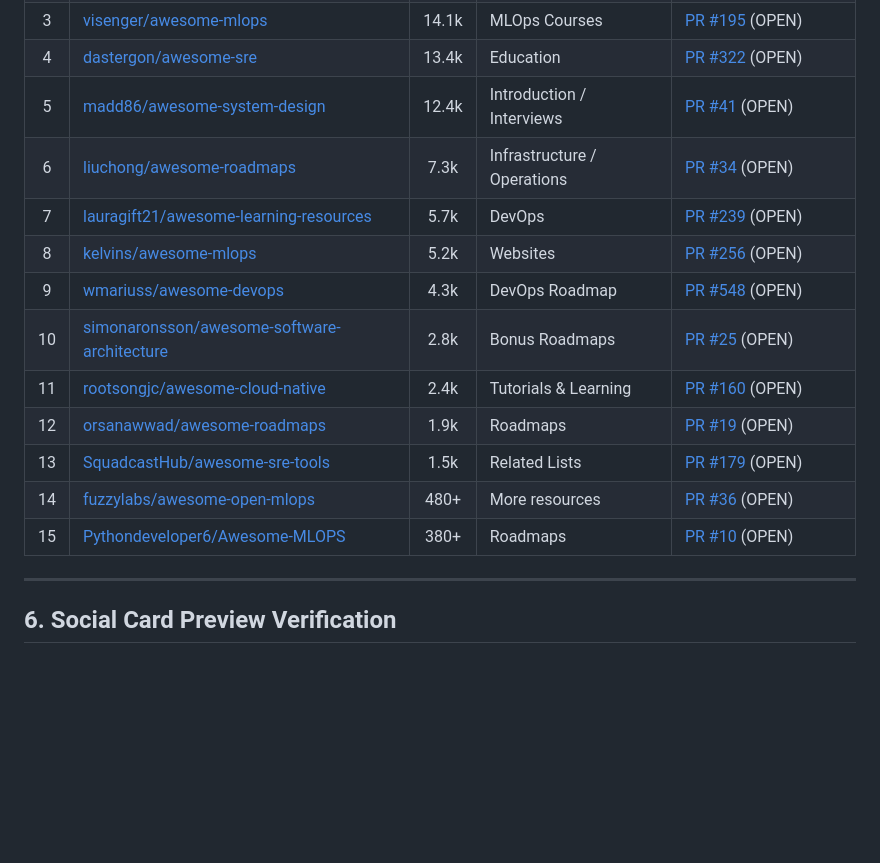
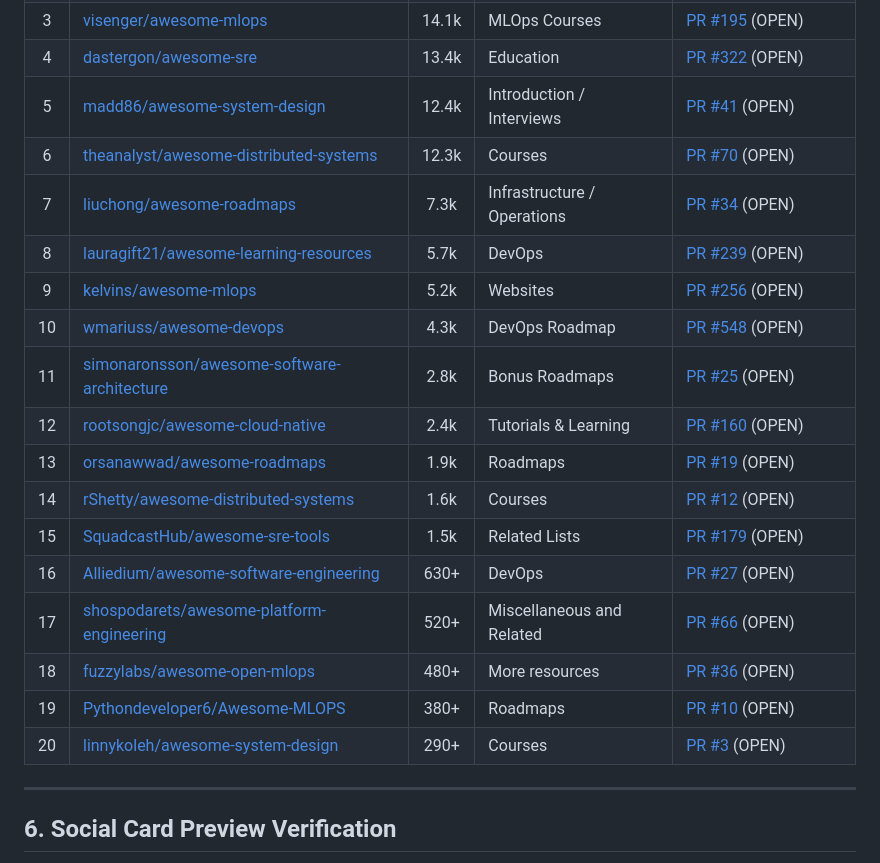
Before and after one commit to Wyrcan-io/roadmap, a Markdown page: LAUNCH_PLAYBOOK.md, the part around the change. Drawn GitHub-style; blank space fills up the shorter version.

Commit message:
docs: update launch playbook with all 20 live authoritative PRs

```diff
--- a/LAUNCH_PLAYBOOK.md
+++ b/LAUNCH_PLAYBOOK.md
@@ -196,16 +196,21 @@ Submit Pull Requests to list Wyrcan under the appropriate sections. **Crucial No
 | 3 | [visenger/awesome-mlops](https://github.com/visenger/awesome-mlops) | 14.1k | MLOps Courses | [PR #195](https://github.com/visenger/awesome-mlops/pull/195) (OPEN) |
 | 4 | [dastergon/awesome-sre](https://github.com/dastergon/awesome-sre) | 13.4k | Education | [PR #322](https://github.com/dastergon/awesome-sre/pull/322) (OPEN) |
 | 5 | [madd86/awesome-system-design](https://github.com/madd86/awesome-system-design) | 12.4k | Introduction / Interviews | [PR #41](https://github.com/madd86/awesome-system-design/pull/41) (OPEN) |
-| 6 | [liuchong/awesome-roadmaps](https://github.com/liuchong/awesome-roadmaps) | 7.3k | Infrastructure / Operations | [PR #34](https://github.com/liuchong/awesome-roadmaps/pull/34) (OPEN) |
-| 7 | [lauragift21/awesome-learning-resources](https://github.com/lauragift21/awesome-learning-resources) | 5.7k | DevOps | [PR #239](https://github.com/lauragift21/awesome-learning-resources/pull/239) (OPEN) |
-| 8 | [kelvins/awesome-mlops](https://github.com/kelvins/awesome-mlops) | 5.2k | Websites | [PR #256](https://github.com/kelvins/awesome-mlops/pull/256) (OPEN) |
-| 9 | [wmariuss/awesome-devops](https://github.com/wmariuss/awesome-devops) | 4.3k | DevOps Roadmap | [PR #548](https://github.com/wmariuss/awesome-devops/pull/548) (OPEN) |
-| 10 | [simonaronsson/awesome-software-architecture](https://github.com/simonaronsson/awesome-software-architecture) | 2.8k | Bonus Roadmaps | [PR #25](https://github.com/simonaronsson/awesome-software-architecture/pull/25) (OPEN) |
-| 11 | [rootsongjc/awesome-cloud-native](https://github.com/rootsongjc/awesome-cloud-native) | 2.4k | Tutorials & Learning | [PR #160](https://github.com/rootsongjc/awesome-cloud-native/pull/160) (OPEN) |
-| 12 | [orsanawwad/awesome-roadmaps](https://github.com/orsanawwad/awesome-roadmaps) | 1.9k | Roadmaps | [PR #19](https://github.com/orsanawwad/awesome-roadmaps/pull/19) (OPEN) |
-| 13 | [SquadcastHub/awesome-sre-tools](https://github.com/SquadcastHub/awesome-sre-tools) | 1.5k | Related Lists | [PR #179](https://github.com/SquadcastHub/awesome-sre-tools/pull/179) (OPEN) |
-| 14 | [fuzzylabs/awesome-open-mlops](https://github.com/fuzzylabs/awesome-open-mlops) | 480+ | More resources | [PR #36](https://github.com/fuzzylabs/awesome-open-mlops/pull/36) (OPEN) |
-| 15 | [Pythondeveloper6/Awesome-MLOPS](https://github.com/Pythondeveloper6/Awesome-MLOPS) | 380+ | Roadmaps | [PR #10](https://github.com/Pythondeveloper6/Awesome-MLOPS/pull/10) (OPEN) |
+| 6 | [theanalyst/awesome-distributed-systems](https://github.com/theanalyst/awesome-distributed-systems) | 12.3k | Courses | [PR #70](https://github.com/theanalyst/awesome-distributed-systems/pull/70) (OPEN) |
+| 7 | [liuchong/awesome-roadmaps](https://github.com/liuchong/awesome-roadmaps) | 7.3k | Infrastructure / Operations | [PR #34](https://github.com/liuchong/awesome-roadmaps/pull/34) (OPEN) |
+| 8 | [lauragift21/awesome-learning-resources](https://github.com/lauragift21/awesome-learning-resources) | 5.7k | DevOps | [PR #239](https://github.com/lauragift21/awesome-learning-resources/pull/239) (OPEN) |
+| 9 | [kelvins/awesome-mlops](https://github.com/kelvins/awesome-mlops) | 5.2k | Websites | [PR #256](https://github.com/kelvins/awesome-mlops/pull/256) (OPEN) |
+| 10 | [wmariuss/awesome-devops](https://github.com/wmariuss/awesome-devops) | 4.3k | DevOps Roadmap | [PR #548](https://github.com/wmariuss/awesome-devops/pull/548) (OPEN) |
+| 11 | [simonaronsson/awesome-software-architecture](https://github.com/simonaronsson/awesome-software-architecture) | 2.8k | Bonus Roadmaps | [PR #25](https://github.com/simonaronsson/awesome-software-architecture/pull/25) (OPEN) |
+| 12 | [rootsongjc/awesome-cloud-native](https://github.com/rootsongjc/awesome-cloud-native) | 2.4k | Tutorials & Learning | [PR #160](https://github.com/rootsongjc/awesome-cloud-native/pull/160) (OPEN) |
+| 13 | [orsanawwad/awesome-roadmaps](https://github.com/orsanawwad/awesome-roadmaps) | 1.9k | Roadmaps | [PR #19](https://github.com/orsanawwad/awesome-roadmaps/pull/19) (OPEN) |
+| 14 | [rShetty/awesome-distributed-systems](https://github.com/rShetty/awesome-distributed-systems) | 1.6k | Courses | [PR #12](https://github.com/rShetty/awesome-distributed-systems/pull/12) (OPEN) |
+| 15 | [SquadcastHub/awesome-sre-tools](https://github.com/SquadcastHub/awesome-sre-tools) | 1.5k | Related Lists | [PR #179](https://github.com/SquadcastHub/awesome-sre-tools/pull/179) (OPEN) |
+| 16 | [Alliedium/awesome-software-engineering](https://github.com/Alliedium/awesome-software-engineering) | 630+ | DevOps | [PR #27](https://github.com/Alliedium/awesome-software-engineering/pull/27) (OPEN) |
+| 17 | [shospodarets/awesome-platform-engineering](https://github.com/shospodarets/awesome-platform-engineering) | 520+ | Miscellaneous and Related | [PR #66](https://github.com/shospodarets/awesome-platform-engineering/pull/66) (OPEN) |
+| 18 | [fuzzylabs/awesome-open-mlops](https://github.com/fuzzylabs/awesome-open-mlops) | 480+ | More resources | [PR #36](https://github.com/fuzzylabs/awesome-open-mlops/pull/36) (OPEN) |
+| 19 | [Pythondeveloper6/Awesome-MLOPS](https://github.com/Pythondeveloper6/Awesome-MLOPS) | 380+ | Roadmaps | [PR #10](https://github.com/Pythondeveloper6/Awesome-MLOPS/pull/10) (OPEN) |
+| 20 | [linnykoleh/awesome-system-design](https://github.com/linnykoleh/awesome-system-design) | 290+ | Courses | [PR #3](https://github.com/linnykoleh/awesome-system-design/pull/3) (OPEN) |
 
 ---
 
```
